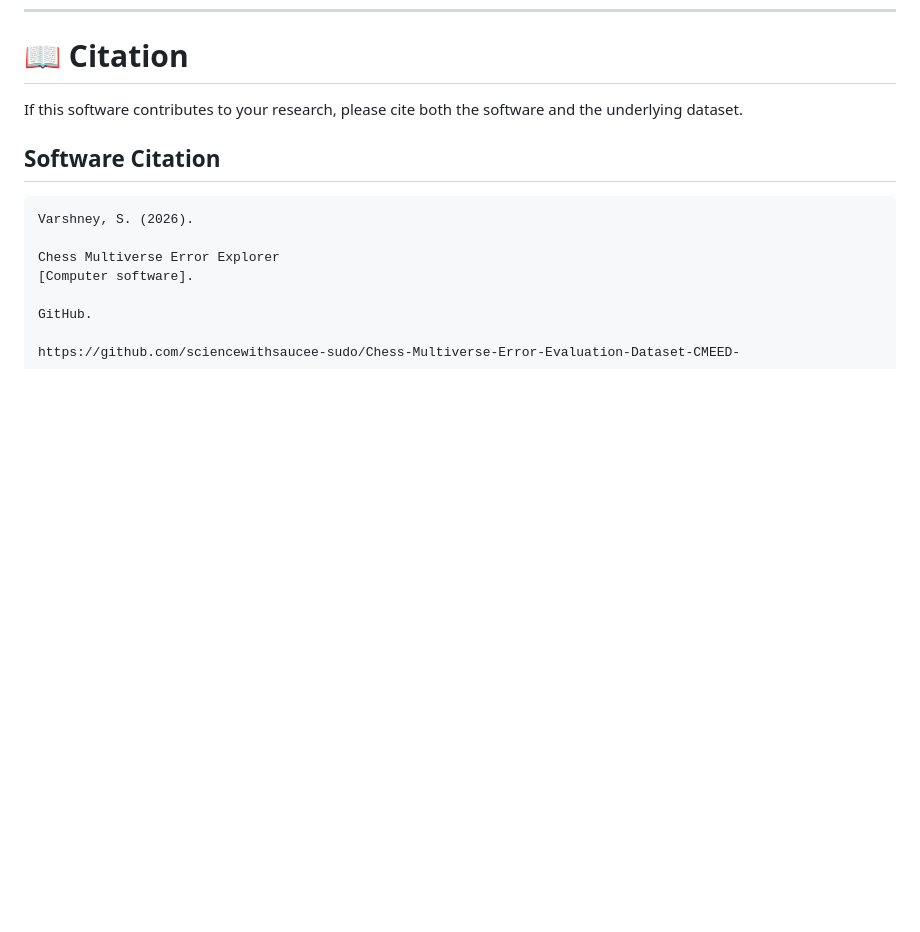
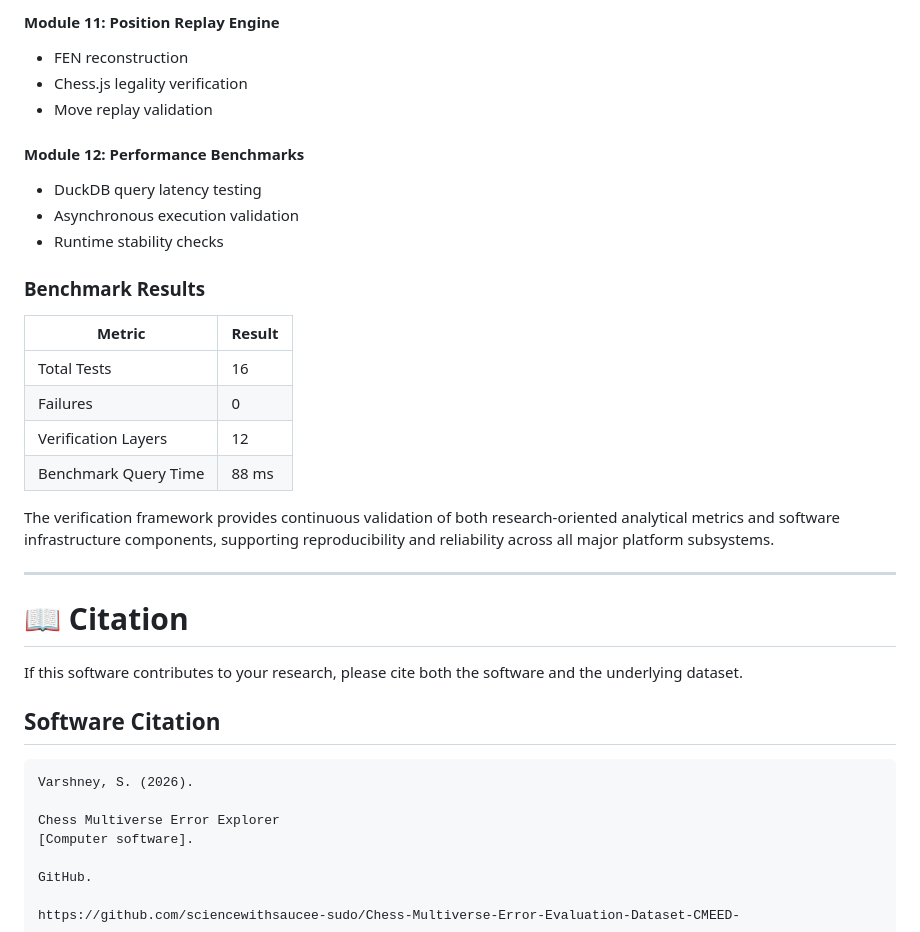
Before and after one commit to sciencewithsaucee-sudo/Chess-Multiverse-Error-Explorer, a Markdown page: README.md, the part around one of its changes. Rendered like a GitHub page; blank space fills up the shorter version.

```diff
--- a/README.md
+++ b/README.md
@@ -489,3 +563,27 @@ The application supports:
+#### Module 11: Position Replay Engine
+
+* FEN reconstruction
+* Chess.js legality verification
+* Move replay validation
+
+#### Module 12: Performance Benchmarks
+
+* DuckDB query latency testing
+* Asynchronous execution validation
+* Runtime stability checks
+
+### Benchmark Results
+
+| Metric               | Result |
+| -------------------- | ------ |
+| Total Tests          | 16     |
+| Failures             | 0      |
+| Verification Layers  | 12     |
+| Benchmark Query Time | 88 ms  |
+
+The verification framework provides continuous validation of both research-oriented analytical metrics and software infrastructure components, supporting reproducibility and reliability across all major platform subsystems.
+
+---
 
 # 📖 Citation
 
```
Also changed, not shown: other parts of README.md (+74 -0 lines).
